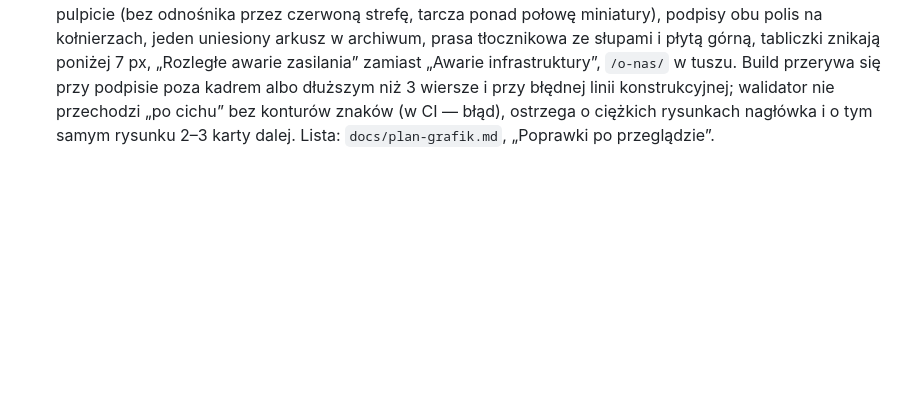
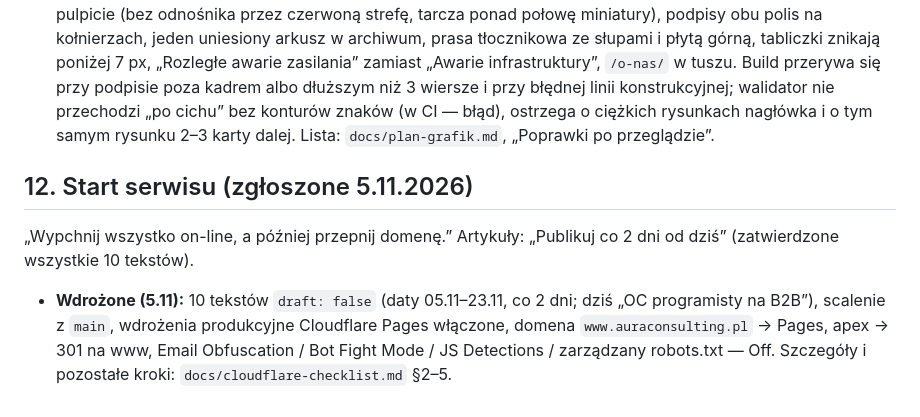
Before and after one commit to aurabroker/ac, a Markdown page: docs/kolejka-zmian.md, the part around the change. GitHub-like rendering; blank space fills up the shorter version.

Commit message:
Docs: record launch on www.auraconsulting.pl (5.11.2026)
Co-Authored-By: Claude Opus 5.5 <noreply@anthropic.com>
Claude-Session: https://claude.ai/code/session_01WTL4iGwoDhfqTAYKsSHRMv

```diff
--- a/docs/kolejka-zmian.md
+++ b/docs/kolejka-zmian.md
@@ -117,3 +117,9 @@ Właściciel (streszczenie): grafiki procesora były tylko przykładem, a teraz
   - wszystkie strony przełączone naraz; rysunki ręczne (strona główna, 4 filary, `/ubezpieczenia/`, `/rynek-lloyds/`) bez zmian — te strony dostają tylko nowe miniatury; strony prawne — spokojne miniatury (bez podpisów, błękitu, czerwieni i ruchu), każda inny przedmiot.
 - **Wdrożone (5.11):** generator `src/lib/iso/` przebudowany na 16 motywów (kontrakt sceny `scene.ts`, prymitywy `prims.ts`, jeden plik na motyw w `motifs/`, tabela strona → motyw i wariant w `pages.ts`); 38 miniatur i 28 rysunków w nagłówkach, części rozsuwają się raz przy wejściu w widok, czerwona część odsuwa się w bok, przy `prefers-reduced-motion` bez ruchu. Podpisy i czerwone wyłączenia z treści stron (frontmatter `iso`), opisy dostępne po polsku opisują maszynę. Nowa kontrola w CI: `npm run validate:iso` (miniatura każdej strony, brak procesora, brak identycznych sąsiadów w siatkach kart, podpisy ≤ 28 znaków bez liczb, miniatura ≤ 4 KB gz). Opis: `docs/CONVENTIONS.md` §6 „Rysunki izometryczne”, plan i odstępstwa: `docs/plan-grafik.md`.
 - **Poprawki po przeglądzie (5.11):** wyłamany ząb przekładni widoczny z przodu, manometr AI Act na pochyłym pulpicie (bez odnośnika przez czerwoną strefę, tarcza ponad połowę miniatury), podpisy obu polis na kołnierzach, jeden uniesiony arkusz w archiwum, prasa tłocznikowa ze słupami i płytą górną, tabliczki znikają poniżej 7 px, „Rozległe awarie zasilania” zamiast „Awarie infrastruktury”, `/o-nas/` w tuszu. Build przerywa się przy podpisie poza kadrem albo dłuższym niż 3 wiersze i przy błędnej linii konstrukcyjnej; walidator nie przechodzi „po cichu” bez konturów znaków (w CI — błąd), ostrzega o ciężkich rysunkach nagłówka i o tym samym rysunku 2–3 karty dalej. Lista: `docs/plan-grafik.md`, „Poprawki po przeglądzie”.
+
+## 12. Start serwisu (zgłoszone 5.11.2026)
+
+„Wypchnij wszystko on-line, a później przepnij domenę.” Artykuły: „Publikuj co 2 dni od dziś” (zatwierdzone wszystkie 10 tekstów).
+
+- **Wdrożone (5.11):** 10 tekstów `draft: false` (daty 05.11–23.11, co 2 dni; dziś „OC programisty na B2B”), scalenie z `main`, wdrożenia produkcyjne Cloudflare Pages włączone, domena `www.auraconsulting.pl` → Pages, apex → 301 na www, Email Obfuscation / Bot Fight Mode / JS Detections / zarządzany robots.txt — Off. Szczegóły i pozostałe kroki: `docs/cloudflare-checklist.md` §2–5.
```
Also changed, not shown: docs/TODO-wlasciciel.md (+6 -2 lines), docs/cloudflare-checklist.md (+10 -9 lines).
